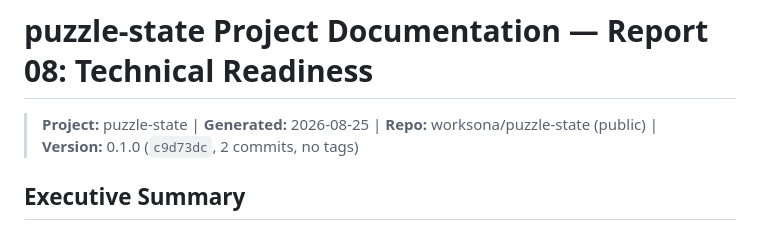
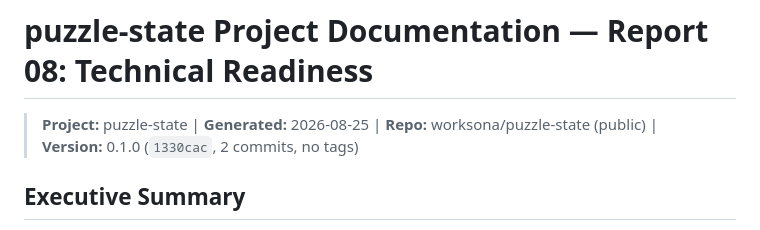
Before and after one commit to worksona/puzzle-state, a Markdown page: docs/01-project-documentation/08-technical-readiness.md, the part around the change. Drawn GitHub-style.

```diff
--- a/docs/01-project-documentation/08-technical-readiness.md
+++ b/docs/01-project-documentation/08-technical-readiness.md
@@ -1,6 +1,6 @@
 # puzzle-state Project Documentation — Report 08: Technical Readiness
 
-> **Project:** puzzle-state | **Generated:** 2026-08-25 | **Repo:** worksona/puzzle-state (public) | **Version:** 0.1.0 (`c9d73dc`, 2 commits, no tags)
+> **Project:** puzzle-state | **Generated:** 2026-08-25 | **Repo:** worksona/puzzle-state (public) | **Version:** 0.1.0 (`1330cac`, 2 commits, no tags)
 
 ## Executive Summary
 
```
Also changed, not shown: docs/01-project-documentation/09-worksona-themes.md (+1 -1 lines), docs/01-project-documentation/10-worksona-first-principles.md (+1 -1 lines).
